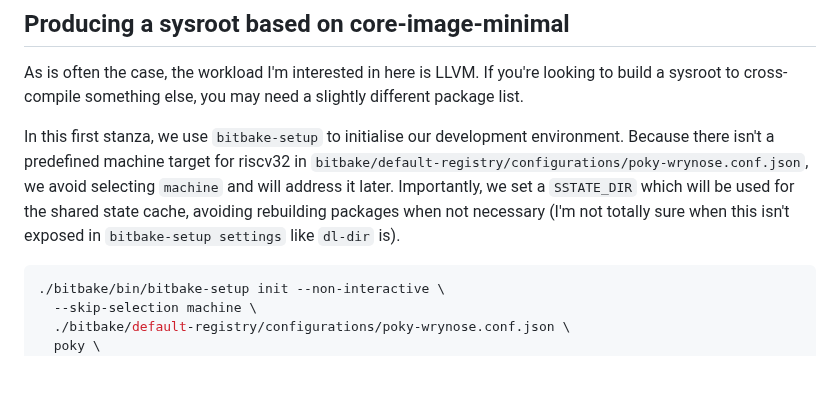
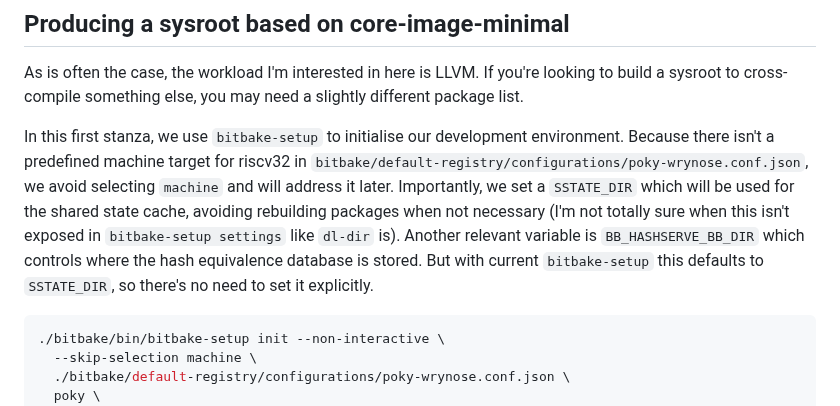
Before and after one commit to muxup/muxup-site, a Markdown page: pages/building-32-bit-risc-v-sysroots-and-images-with-yocto.md, the part around one of its changes. Drawn GitHub-style; blank space fills up the shorter version.

````diff
--- a/pages/building-32-bit-risc-v-sysroots-and-images-with-yocto.md
+++ b/pages/building-32-bit-risc-v-sysroots-and-images-with-yocto.md
@@ -74,7 +75,10 @@ environment. Because there isn't a predefined machine target for riscv32 in
 avoid selecting `machine` and will address it later. Importantly, we set a
 `SSTATE_DIR` which will be used for the shared state cache, avoiding
 rebuilding packages when not necessary (I'm not totally sure when this isn't
-exposed in `bitbake-setup settings` like `dl-dir` is).
+exposed in `bitbake-setup settings` like `dl-dir` is). Another relevant
+variable is `BB_HASHSERVE_BB_DIR` which controls where the hash equivalence
+database is stored. But with current `bitbake-setup` this defaults to
+`SSTATE_DIR`, so there's no need to set it explicitly.
 
 ```sh
 ./bitbake/bin/bitbake-setup init --non-interactive \
````
Also changed, not shown: other parts of pages/building-32-bit-risc-v-sysroots-and-images-with-yocto.md (+170 -9 lines).
